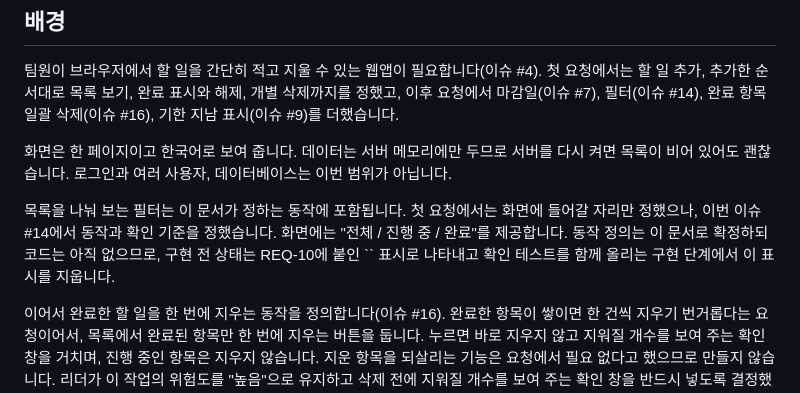
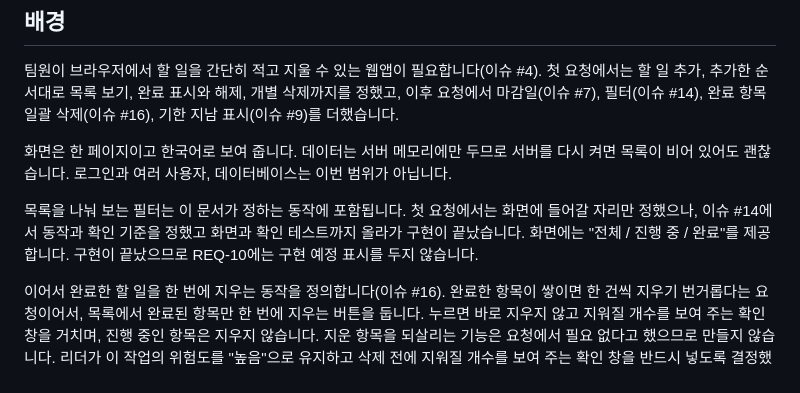
Before and after one commit to jhlim2-forks/symphony-todo-simulation, a Markdown page: docs/requirements.md, the part around the change. Drawn GitHub-style.

```diff
--- a/docs/requirements.md
+++ b/docs/requirements.md
@@ -6,7 +6,7 @@
 
 화면은 한 페이지이고 한국어로 보여 줍니다. 데이터는 서버 메모리에만 두므로 서버를 다시 켜면 목록이 비어 있어도 괜찮습니다. 로그인과 여러 사용자, 데이터베이스는 이번 범위가 아닙니다.
 
-목록을 나눠 보는 필터는 이 문서가 정하는 동작에 포함됩니다. 첫 요청에서는 화면에 들어갈 자리만 정했으나, 이번 이슈 #14에서 동작과 확인 기준을 정했습니다. 화면에는 "전체 / 진행 중 / 완료"를 제공합니다. 동작 정의는 이 문서로 확정하되 코드는 아직 없으므로, 구현 전 상태는 REQ-10에 붙인 `` 표시로 나타내고 확인 테스트를 함께 올리는 구현 단계에서 이 표시를 지웁니다.
+목록을 나눠 보는 필터는 이 문서가 정하는 동작에 포함됩니다. 첫 요청에서는 화면에 들어갈 자리만 정했으나, 이슈 #14에서 동작과 확인 기준을 정했고 화면과 확인 테스트까지 올라가 구현이 끝났습니다. 화면에는 "전체 / 진행 중 / 완료"를 제공합니다. 구현이 끝났으므로 REQ-10에는 구현 예정 표시를 두지 않습니다.
 
 이어서 완료한 할 일을 한 번에 지우는 동작을 정의합니다(이슈 #16). 완료한 항목이 쌓이면 한 건씩 지우기 번거롭다는 요청이어서, 목록에서 완료된 항목만 한 번에 지우는 버튼을 둡니다. 누르면 바로 지우지 않고 지워질 개수를 보여 주는 확인 창을 거치며, 진행 중인 항목은 지우지 않습니다. 지운 항목을 되살리는 기능은 요청에서 필요 없다고 했으므로 만들지 않습니다. 리더가 이 작업의 위험도를 "높음"으로 유지하고 삭제 전에 지워질 개수를 보여 주는 확인 창을 반드시 넣도록 결정했으므로, 확인 창과 개수 안내를 요구사항으로 못 박아 둡니다.
 
```
Also changed, not shown: docs/design.md (+3 -3 lines).
